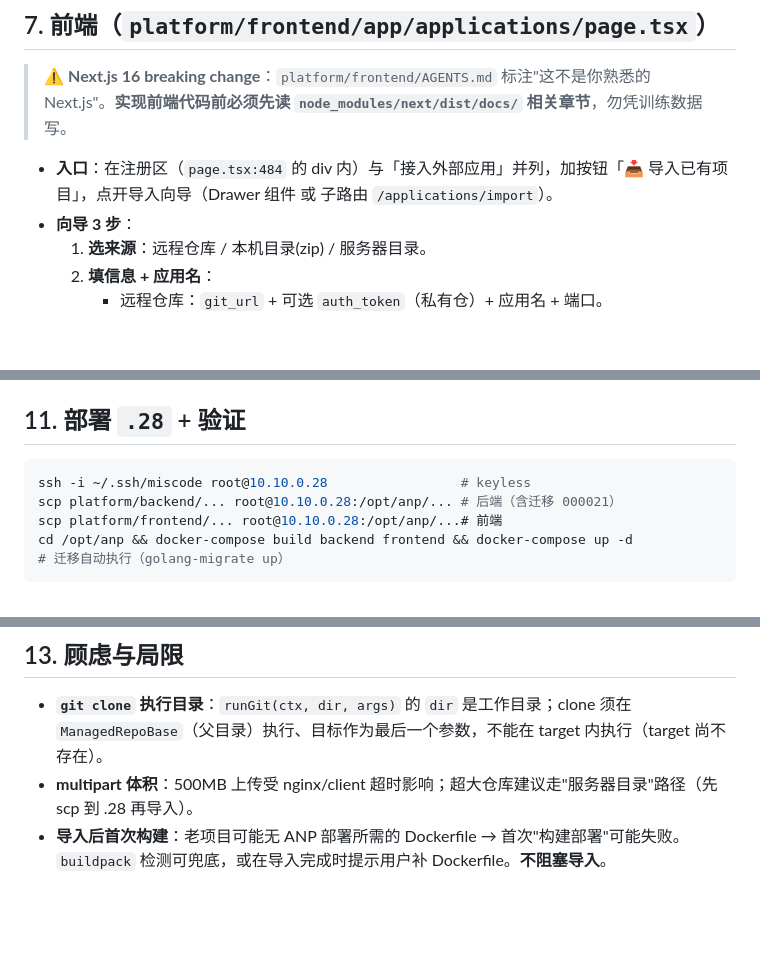
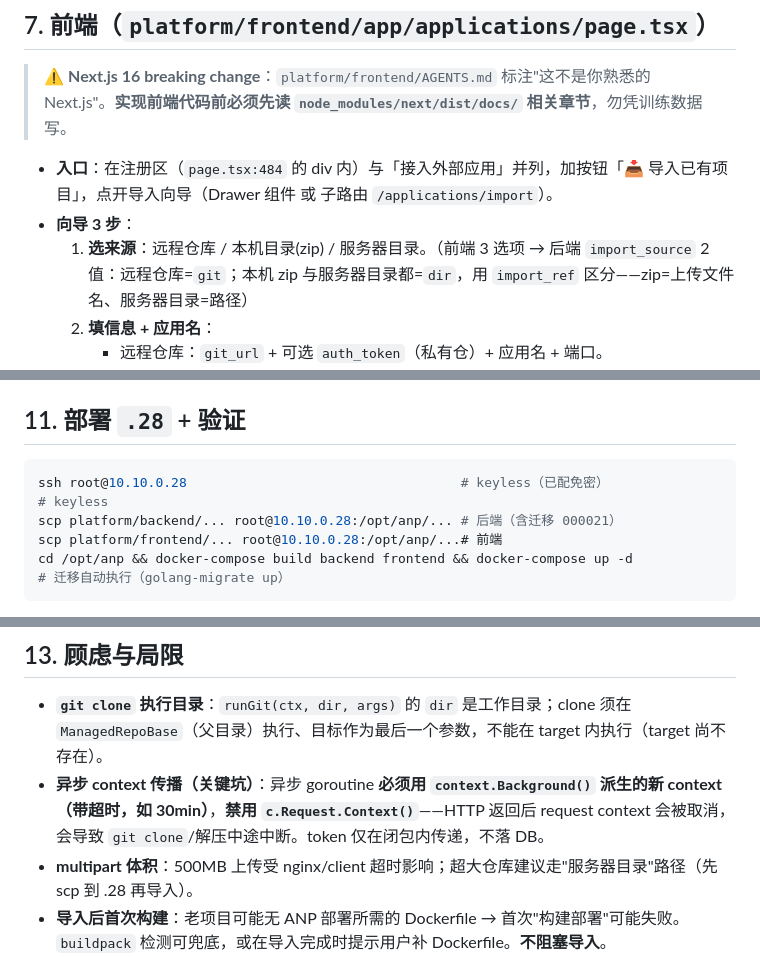
Before and after one commit to misoode123123/zhiyuan-anp, a Markdown page: docs/PRD/2026-07-27-导入已有项目-PRD.md, 3 parts joined by grey strips. Rendered like a GitHub page; blank space fills up the shorter version.

Commit message:
docs(import): PRD自审修正(异步context传播坑/来源映射/SSH keyless)
- §13 补异步 goroutine 必须用 context.Background() 派生,禁用 request context(返回即取消致 clone 中断)
- §7 补前端3选项→后端 import_source 2值映射(git/dir, import_ref 区分 zip/服务器目录)
- §11 SSH 改 keyless(对齐部署memory)

Co-Authored-By: Claude <noreply@anthropic.com>

````diff
--- a/docs/PRD/2026-07-27-导入已有项目-PRD.md
+++ b/docs/PRD/2026-07-27-导入已有项目-PRD.md
@@ -302,7 +302,7 @@ func (h *Handler) ImportUpload(c *gin.Context) {
 
 - **入口**：在注册区（`page.tsx:484` 的 div 内）与「接入外部应用」并列，加按钮「📥 导入已有项目」，点开导入向导（Drawer 组件 或 子路由 `/applications/import`）。
 - **向导 3 步**：
-  1. **选来源**：远程仓库 / 本机目录(zip) / 服务器目录。
+  1. **选来源**：远程仓库 / 本机目录(zip) / 服务器目录。（前端 3 选项 → 后端 `import_source` 2 值：远程仓库=`git`；本机 zip 与服务器目录都=`dir`，用 `import_ref` 区分——zip=上传文件名、服务器目录=路径）
   2. **填信息 + 应用名**：
      - 远程仓库：`git_url` + 可选 `auth_token`（私有仓）+ 应用名 + 端口。
      - 本机目录：拖拽/选择 zip 上传（multipart）+ 应用名 + 端口。
@@ -351,7 +351,7 @@ repo 测试用 `t.TempDir()` 或测试库的临时 `/data/repos` 前缀，避免
 ## 11. 部署 `.28` + 验证
 
 ```bash
-ssh -i ~/.ssh/miscode root@10.10.0.28                 # keyless
+ssh root@10.10.0.28                                   # keyless（已配免密）                 # keyless
 scp platform/backend/... root@10.10.0.28:/opt/anp/... # 后端（含迁移 000021）
 scp platform/frontend/... root@10.10.0.28:/opt/anp/...# 前端
 cd /opt/anp && docker-compose build backend frontend && docker-compose up -d
@@ -377,6 +377,7 @@ cd /opt/anp && docker-compose build backend frontend && docker-compose up -d
 ## 13. 顾虑与局限
 
 - **`git clone` 执行目录**：`runGit(ctx, dir, args)` 的 `dir` 是工作目录；clone 须在 `ManagedRepoBase`（父目录）执行、目标作为最后一个参数，不能在 target 内执行（target 尚不存在）。
+- **异步 context 传播（关键坑）**：异步 goroutine **必须用 `context.Background()` 派生的新 context（带超时，如 30min）**，**禁用 `c.Request.Context()`**——HTTP 返回后 request context 会被取消，会导致 `git clone`/解压中途中断。token 仅在闭包内传递，不落 DB。
 - **multipart 体积**：500MB 上传受 nginx/client 超时影响；超大仓库建议走"服务器目录"路径（先 scp 到 .28 再导入）。
 - **导入后首次构建**：老项目可能无 ANP 部署所需的 Dockerfile → 首次"构建部署"可能失败。`buildpack` 检测可兜底，或在导入完成时提示用户补 Dockerfile。**不阻塞导入**。
 - **异步中断**：MVP goroutine 在进程重启时丢失，Application 卡 `importing`。后续可持久化为任务表（参考 `codetask` 异步模式）+ 启动时恢复。
````
